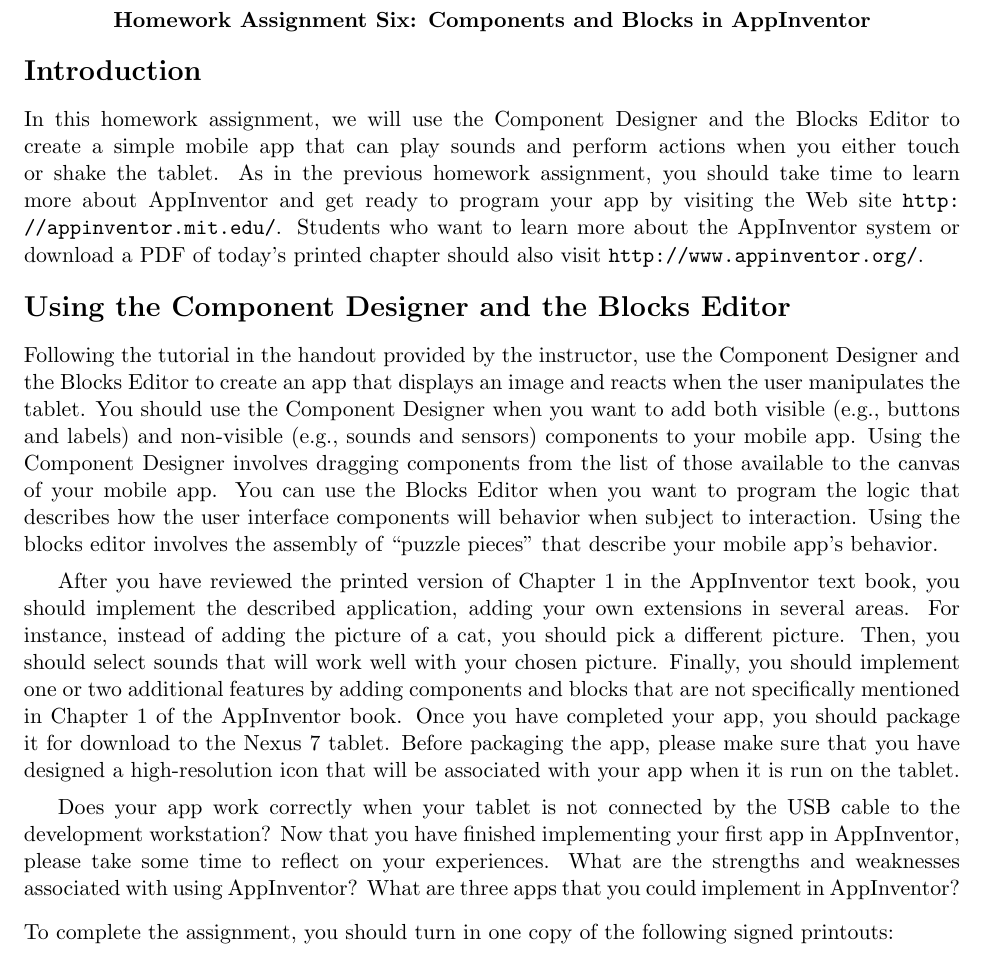
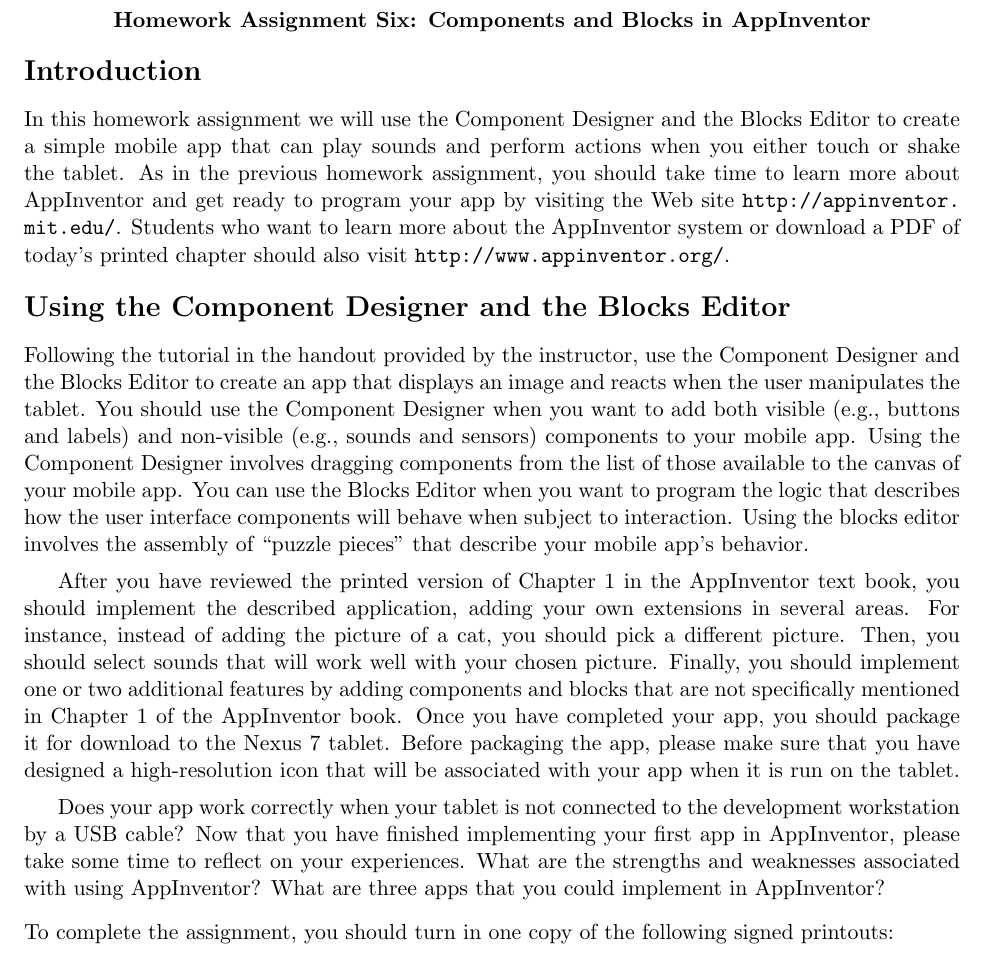
Before and after one commit to gkapfham/cs591F2013, a LaTeX problem sheet (homework/hw6/cs591F2013-hw6.tex): part of the page, cut so that both start at the same text. Compiled offline with pdfLaTeX; a LaTeX package or settings file that is missing is left out.

Commit message:
Adding the perhaps final version if hw 6.

```diff
--- a/homework/hw6/cs591F2013-hw6.tex
+++ b/homework/hw6/cs591F2013-hw6.tex
@@ -9,7 +9,7 @@
 \vspace*{-.1in}
 \section*{Introduction}
 
-In this homework assignment, we will use the Component Designer and the Blocks Editor to create a simple mobile app that
+In this homework assignment we will use the Component Designer and the Blocks Editor to create a simple mobile app that
 can play sounds and perform actions when you either touch or shake the tablet.  As in the previous homework assignment,
 you should take time to learn more about AppInventor and get ready to program your app by visiting the Web site
 \url{http://appinventor.mit.edu/}. Students who want to learn more about the AppInventor system or download a PDF of
@@ -22,7 +22,7 @@
 Designer when you want to add both visible (e.g., buttons and labels) and non-visible (e.g., sounds and sensors)
 components to your mobile app.  Using the Component Designer involves dragging components from the list of those
 available to the canvas of your mobile app.  You can use the Blocks Editor when you want to program the logic that
-describes how the user interface components will behavior when subject to interaction. Using the blocks editor involves
+describes how the user interface components will behave when subject to interaction. Using the blocks editor involves
 the assembly of ``puzzle pieces'' that describe your mobile app's behavior.
 
 After you have reviewed the printed version of Chapter 1 in the AppInventor text book, you should implement the
@@ -33,10 +33,10 @@
 the Nexus 7 tablet.  Before packaging the app, please make sure that you have designed a high-resolution icon that will
 be associated with your app when it is run on the tablet.
 
-Does your app work correctly when your tablet is not connected by the USB cable to the development workstation? Now that
+Does your app work correctly when your tablet is not connected to the development workstation by a USB cable? Now that
 you have finished implementing your first app in AppInventor, please take some time to reflect on your experiences.
-What are the strengths and weaknesses associated with using AppInventor? What are three apps that you could
-implement in AppInventor?
+What are the strengths and weaknesses associated with using AppInventor? What are three apps that you could implement in
+AppInventor?
 
 % \section*{Summary of the Required Deliverables}
 
```
